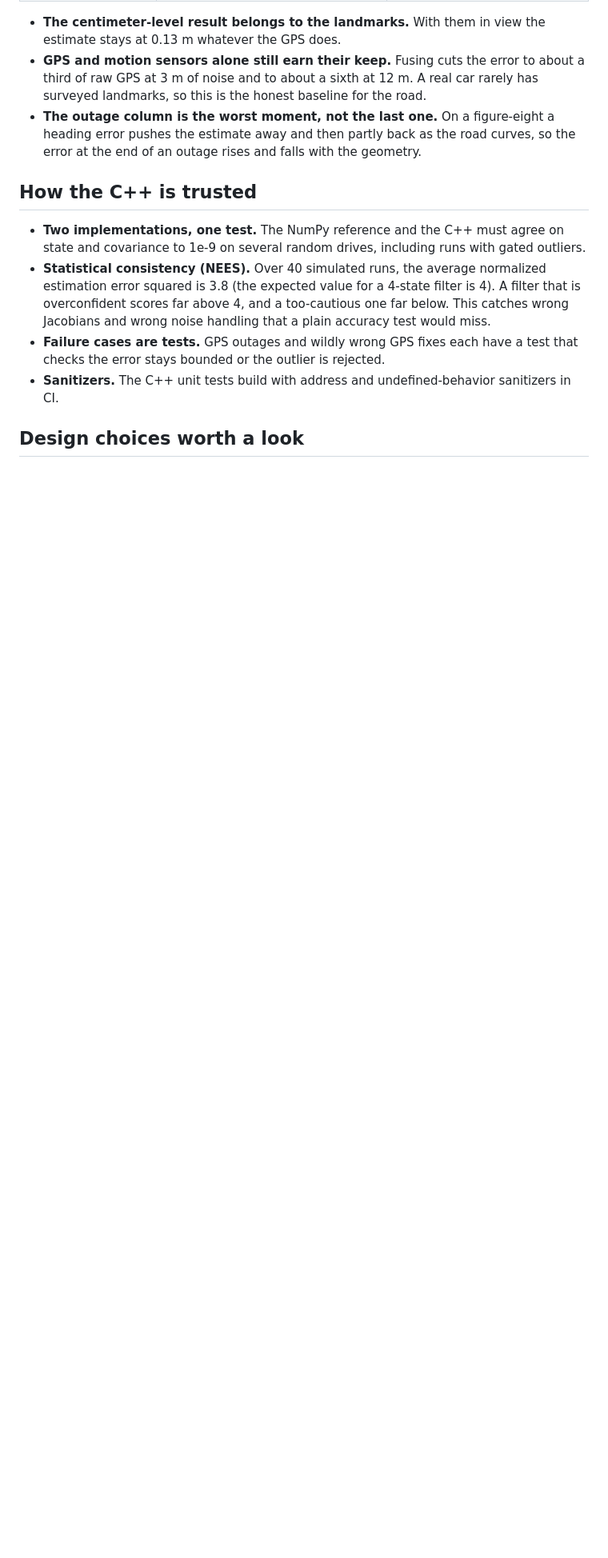
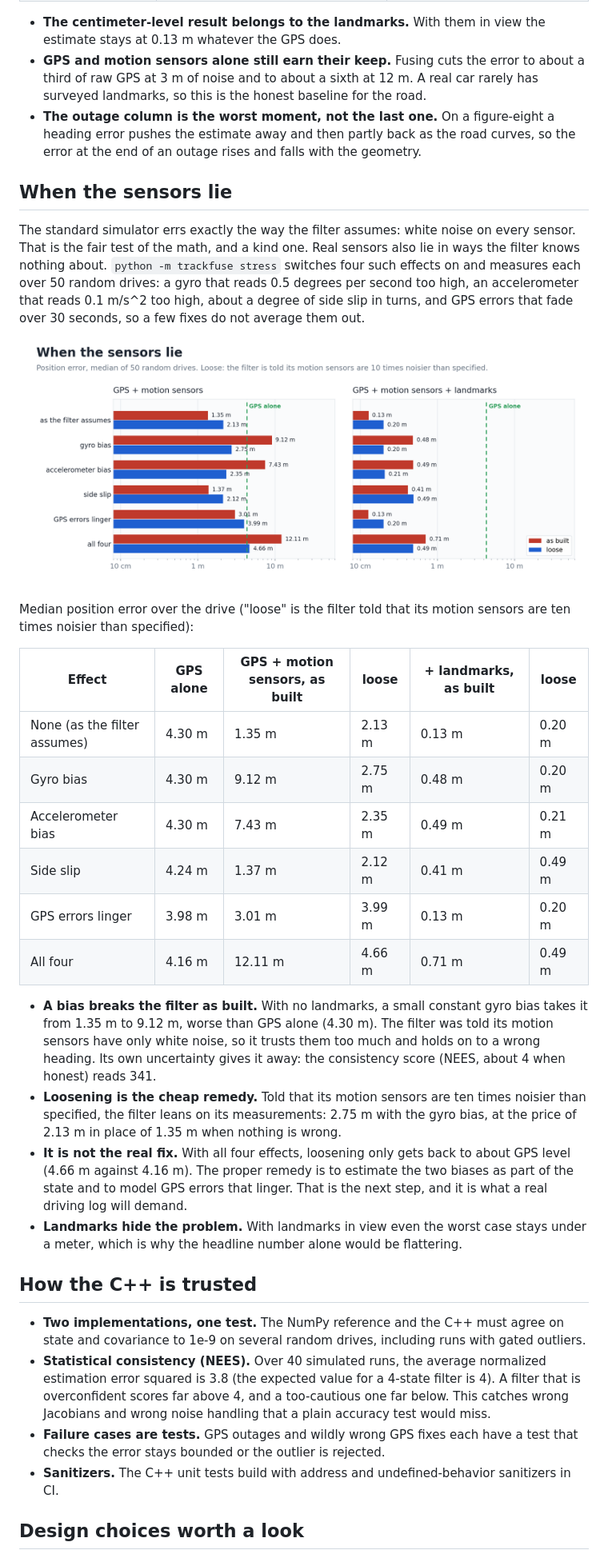
Before and after one commit to nimrodbh/trackfuse, a Markdown page: README.md, the part around one of its changes. Shown at 80% size. GitHub-like rendering; pictures changed too: docs/stress.png (added); blank space fills up the shorter version.

Commit message:
README: what the unmodeled sensor errors cost
The finding, stated plainly: with no landmarks, a 0.5 degree per second
gyro bias takes the filter as built from 1.35 m to 9.12 m, worse than GPS
alone (4.30 m), and its consistency score reads 341 where about 4 is
honest. Loosening the filter is a cheap remedy (2.75 m) with a price in
the clean case (2.13 m in place of 1.35 m), and not enough when all four
effects act together. Estimating the biases as part of the state is listed
as the next step.

Co-Authored-By: Claude Fable 5.2 <noreply@anthropic.com>

```diff
--- a/README.md
+++ b/README.md
@@ -87,6 +89,28 @@ What it says, in medians:
 - **GPS and motion sensors alone still earn their keep.** Fusing cuts the error to about a third of raw GPS at 3 m of noise and to about a sixth at 12 m. A real car rarely has surveyed landmarks, so this is the honest baseline for the road.
 - **The outage column is the worst moment, not the last one.** On a figure-eight a heading error pushes the estimate away and then partly back as the road curves, so the error at the end of an outage rises and falls with the geometry.
 
+## When the sensors lie
+
+The standard simulator errs exactly the way the filter assumes: white noise on every sensor. That is the fair test of the math, and a kind one. Real sensors also lie in ways the filter knows nothing about. `python -m trackfuse stress` switches four such effects on and measures each over 50 random drives: a gyro that reads 0.5 degrees per second too high, an accelerometer that reads 0.1 m/s^2 too high, about a degree of side slip in turns, and GPS errors that fade over 30 seconds, so a few fixes do not average them out.
+
+![Median position error per unmodeled effect, for the filter as built and loosened, with GPS alone for comparison](docs/stress.png)
+
+Median position error over the drive ("loose" is the filter told that its motion sensors are ten times noisier than specified):
+
+| Effect | GPS alone | GPS + motion sensors, as built | loose | + landmarks, as built | loose |
+|---|---|---|---|---|---|
+| None (as the filter assumes) | 4.30 m | 1.35 m | 2.13 m | 0.13 m | 0.20 m |
+| Gyro bias | 4.30 m | 9.12 m | 2.75 m | 0.48 m | 0.20 m |
+| Accelerometer bias | 4.30 m | 7.43 m | 2.35 m | 0.49 m | 0.21 m |
+| Side slip | 4.24 m | 1.37 m | 2.12 m | 0.41 m | 0.49 m |
+| GPS errors linger | 3.98 m | 3.01 m | 3.99 m | 0.13 m | 0.20 m |
+| All four | 4.16 m | 12.11 m | 4.66 m | 0.71 m | 0.49 m |
+
+- **A bias breaks the filter as built.** With no landmarks, a small constant gyro bias takes it from 1.35 m to 9.12 m, worse than GPS alone (4.30 m). The filter was told its motion sensors have only white noise, so it trusts them too much and holds on to a wrong heading. Its own uncertainty gives it away: the consistency score (NEES, about 4 when honest) reads 341.
+- **Loosening is the cheap remedy.** Told that its motion sensors are ten times noisier than specified, the filter leans on its measurements: 2.75 m with the gyro bias, at the price of 2.13 m in place of 1.35 m when nothing is wrong.
+- **It is not the real fix.** With all four effects, loosening only gets back to about GPS level (4.66 m against 4.16 m). The proper remedy is to estimate the two biases as part of the state and to model GPS errors that linger. That is the next step, and it is what a real driving log will demand.
+- **Landmarks hide the problem.** With landmarks in view even the worst case stays under a meter, which is why the headline number alone would be flattering.
+
 ## How the C++ is trusted
 
 - **Two implementations, one test.** The NumPy reference and the C++ must agree on state and covariance to 1e-9 on several random drives, including runs with gated outliers.
```
Also changed, not shown: other parts of README.md (+3 -0 lines).
